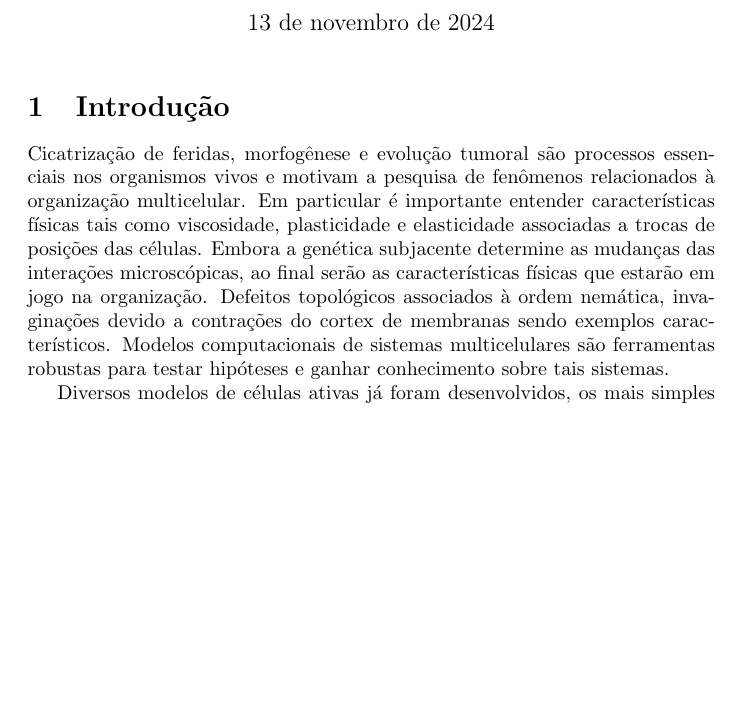
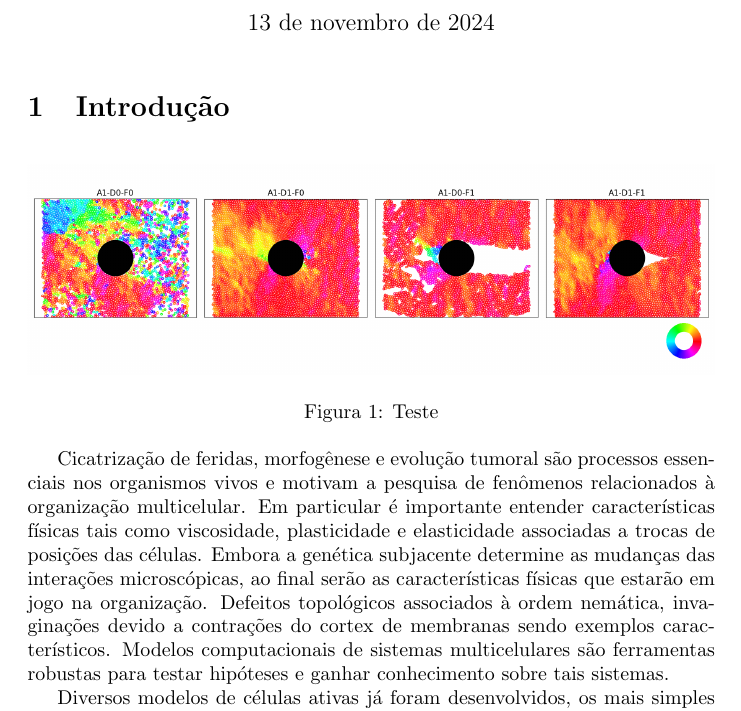
Before and after one commit to marcos1561/F-sica-TCC, a LaTeX document (main.tex): part of page 1 of 12, cut so that both start at the same text, the shorter picture padded with empty space. Compiled offline with pdfLaTeX.

Commit message:
teste: github para overaleaf

```diff
--- a/main.tex
+++ b/main.tex
@@ -32,6 +32,13 @@
 \maketitle
 
 \section{Introdução}
+\begin{figure}[h]
+    \centering
+    \includegraphics[width=\textwidth]{figuras/high_align_vel_color.png}
+    \caption{Teste}
+    \label{}
+\end{figure}
+
 Cicatrização de feridas, morfogênese e evolução tumoral são processos essenciais nos organismos vivos e motivam a pesquisa de fenômenos relacionados à organização multicelular. Em particular é importante entender características físicas tais como viscosidade, plasticidade e elasticidade associadas a trocas de posições das células. Embora a genética subjacente determine as mudanças das interações microscópicas, ao final serão as características físicas que estarão em jogo na organização. Defeitos topológicos associados à ordem nemática, invaginações devido a contrações do cortex de membranas sendo  exemplos característicos. Modelos computacionais de sistemas multicelulares são ferramentas robustas para testar hipóteses e ganhar conhecimento sobre tais sistemas.
 
 Diversos modelos de células ativas já foram desenvolvidos, os mais simples tem como grau de liberdade o centro da célula, nesse caso as células podem ser representadas como esferas com volume de exclusão ou polígonos de uma tesselação de Voroni. A principal vantagem desses modelos é sua simplicidade e desempenho computacional, porém eles não são adequados para modelar situações mais complexas. Sofisticando um pouco mais, existem os modelos em que o grau de liberdade é o contorno da célula, em que as células podem ser descritas por pixels semelhantes a imagens experimentais (modelo celular de Potts), vértices de um polígono livre para se mover e interagir par a par, e até como um campo de fases contínuo.
```
